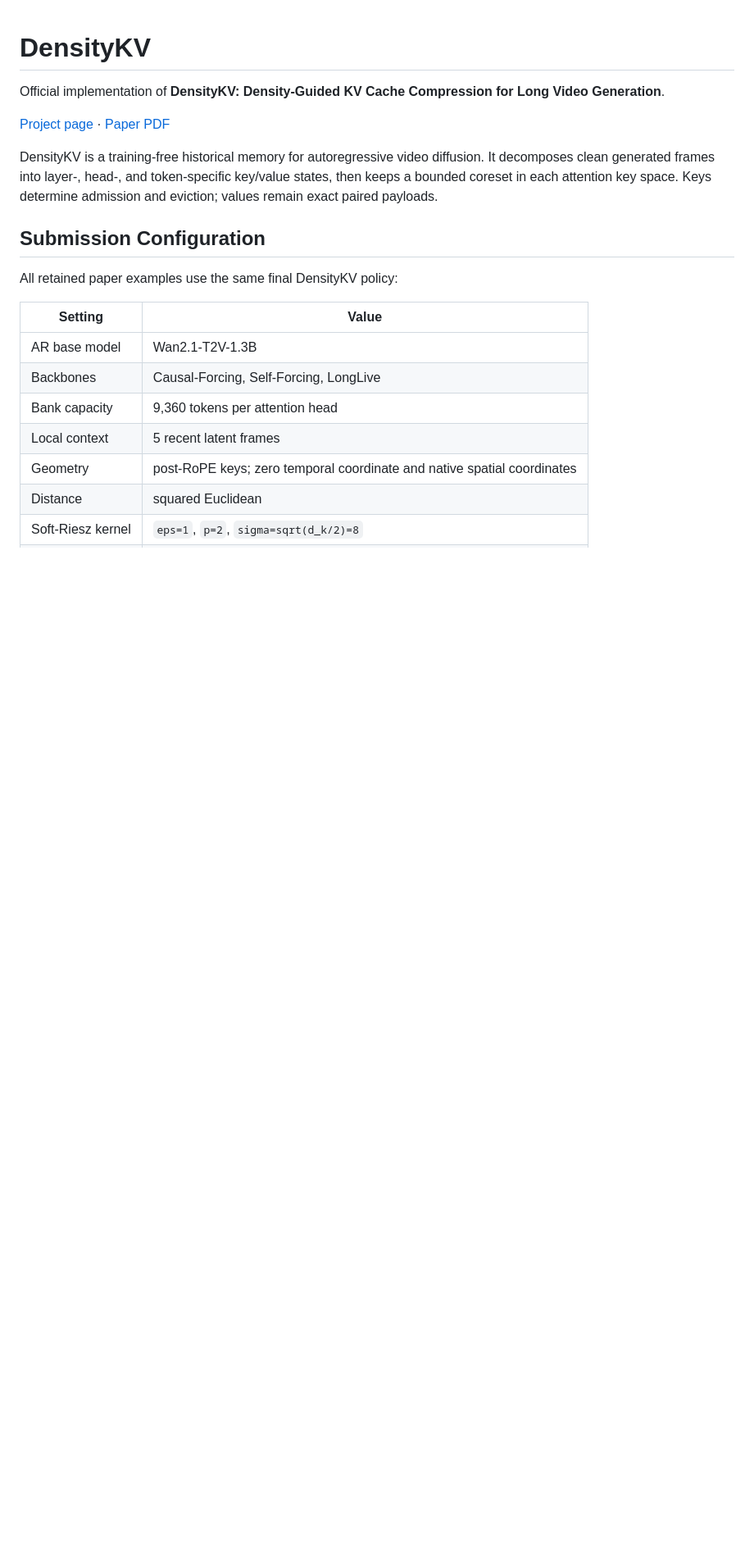
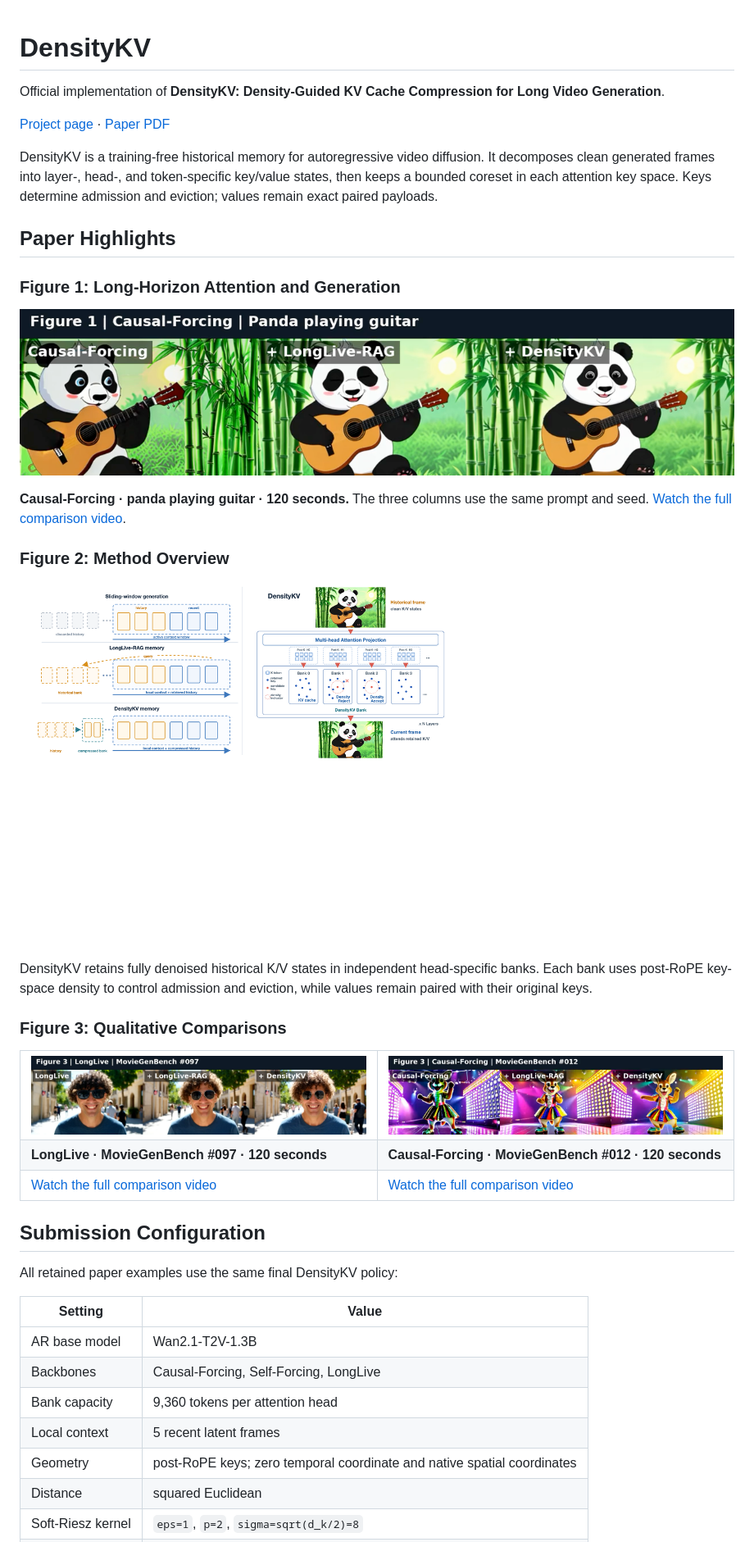
Before and after one commit to ZhaoWQQ/DensityKV, a Markdown page: README.md, the part around the change. Shown at 82% size. Drawn GitHub-style; pictures changed too: docs/assets/video-posters/kangaroo-causal-forcing-120s.png (added), docs/assets/video-posters/panda-causal-forcing-120s.png (added), docs/assets/video-posters/wig-longlive-120s.png (added); blank space fills up the shorter version.

Commit message:
Add paper result videos to README

```diff
--- a/README.md
+++ b/README.md
@@ -11,6 +11,48 @@ diffusion. It decomposes clean generated frames into layer-, head-, and
 token-specific key/value states, then keeps a bounded coreset in each attention
 key space. Keys determine admission and eviction; values remain exact paired
 payloads.
+
+## Paper Highlights
+
+### Figure 1: Long-Horizon Attention and Generation
+
+[![Causal-Forcing, LongLive-RAG, and DensityKV on the 120-second panda-playing-guitar case](docs/assets/video-posters/panda-causal-forcing-120s.png)](docs/assets/videos/panda-causal-forcing-120s.mp4)
+
+**Causal-Forcing · panda playing guitar · 120 seconds.** The three columns use
+the same prompt and seed. [Watch the full comparison video](docs/assets/videos/panda-causal-forcing-120s.mp4).
+
+### Figure 2: Method Overview
+
+![DensityKV method overview](docs/assets/method-overview.png)
+
+DensityKV retains fully denoised historical K/V states in independent
+head-specific banks. Each bank uses post-RoPE key-space density to control
+admission and eviction, while values remain paired with their original keys.
+
+### Figure 3: Qualitative Comparisons
+
+<table>
+  <tr>
+    <td width="50%">
+      <a href="docs/assets/videos/wig-longlive-120s.mp4">
+        <img src="docs/assets/video-posters/wig-longlive-120s.png" alt="LongLive, LongLive-RAG, and DensityKV on MovieGenBench 097" />
+      </a>
+    </td>
+    <td width="50%">
+      <a href="docs/assets/videos/kangaroo-causal-forcing-120s.mp4">
+        <img src="docs/assets/video-posters/kangaroo-causal-forcing-120s.png" alt="Causal-Forcing, LongLive-RAG, and DensityKV on MovieGenBench 012" />
+      </a>
+    </td>
+  </tr>
+  <tr>
+    <td><strong>LongLive · MovieGenBench #097 · 120 seconds</strong></td>
+    <td><strong>Causal-Forcing · MovieGenBench #012 · 120 seconds</strong></td>
+  </tr>
+  <tr>
+    <td><a href="docs/assets/videos/wig-longlive-120s.mp4">Watch the full comparison video</a></td>
+    <td><a href="docs/assets/videos/kangaroo-causal-forcing-120s.mp4">Watch the full comparison video</a></td>
+  </tr>
+</table>
 
 ## Submission Configuration
 
```
